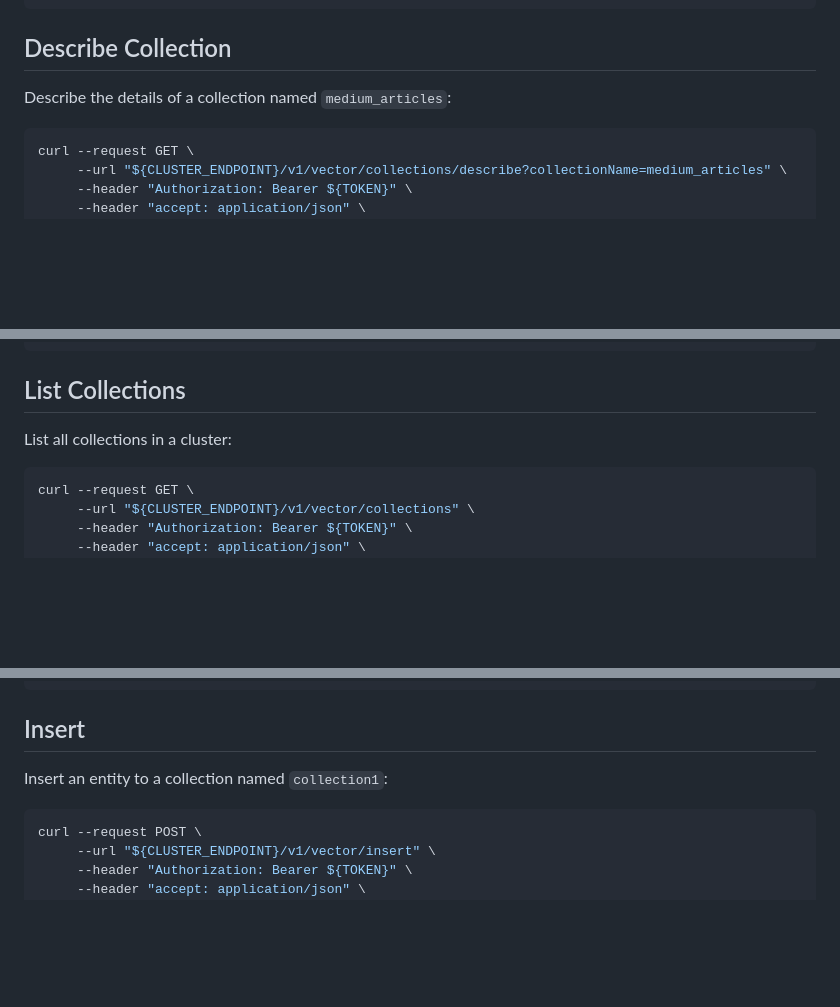
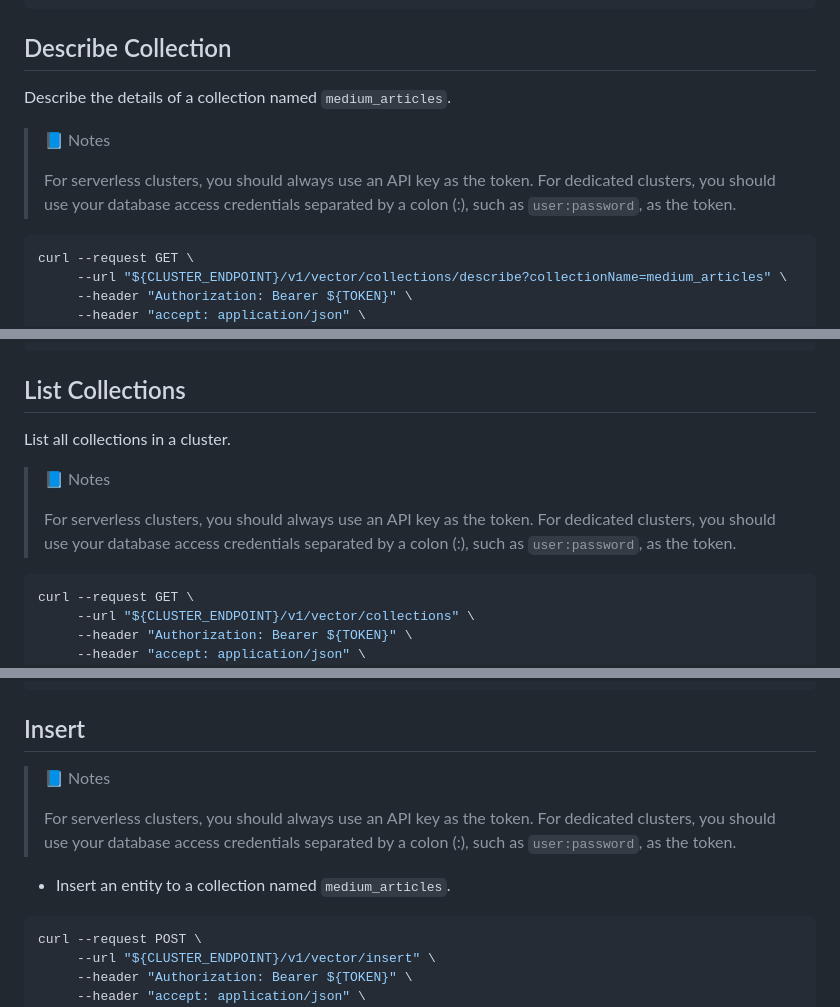
Before and after one commit to islasola/mockdoc, a Markdown page: apis/examples.md, 3 parts joined by grey strips. Drawn GitHub-style; blank space fills up the shorter version.

````diff
--- a/apis/examples.md
+++ b/apis/examples.md
@@ -223,7 +259,12 @@ Success response:
 
 ## Describe Collection
 
-Describe the details of a collection named `medium_articles`:
+Describe the details of a collection named `medium_articles`.
+
+> 📘 Notes
+>
+> For serverless clusters, you should always use an API key as the token.
+> For dedicated clusters, you should use your database access credentials separated by a colon (:), such as `user:password`, as the token.
 
 ```shell
 curl --request GET \
@@ -266,7 +307,12 @@ Success response:
 
 ## List Collections
 
-List all collections in a cluster:
+List all collections in a cluster.
+
+> 📘 Notes
+>
+> For serverless clusters, you should always use an API key as the token.
+> For dedicated clusters, you should use your database access credentials separated by a colon (:), such as `user:password`, as the token.
 
 ```shell
 curl --request GET \
@@ -292,7 +338,12 @@ Sample response:
 
 ## Insert
 
-Insert an entity to a collection named `collection1`:
+> 📘 Notes
+>
+> For serverless clusters, you should always use an API key as the token.
+> For dedicated clusters, you should use your database access credentials separated by a colon (:), such as `user:password`, as the token.
+
+- Insert an entity to a collection named `medium_articles`.
 
 ```shell
 curl --request POST \
````
Also changed, not shown: other parts of apis/examples.md (+83 -19 lines).
